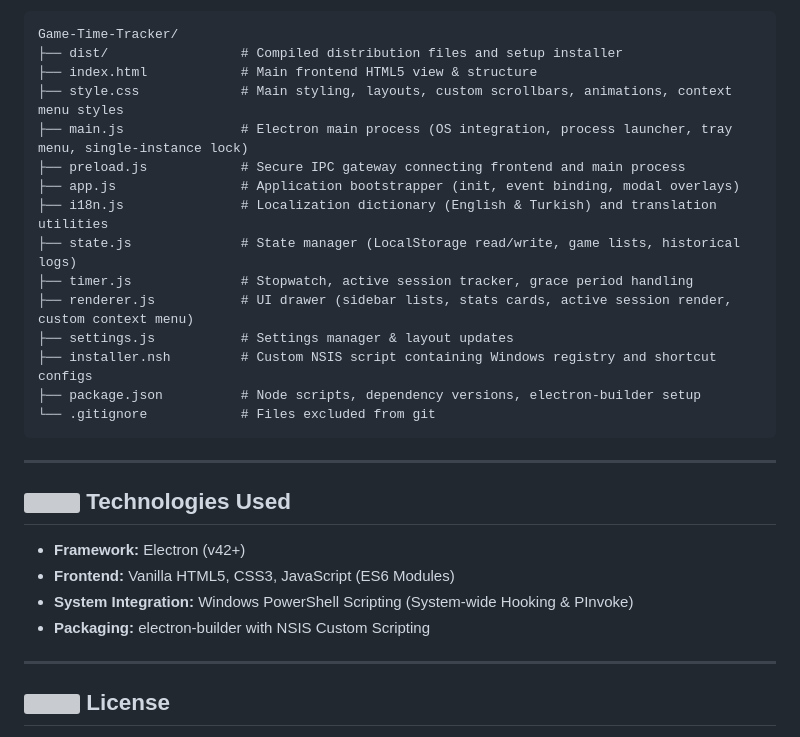
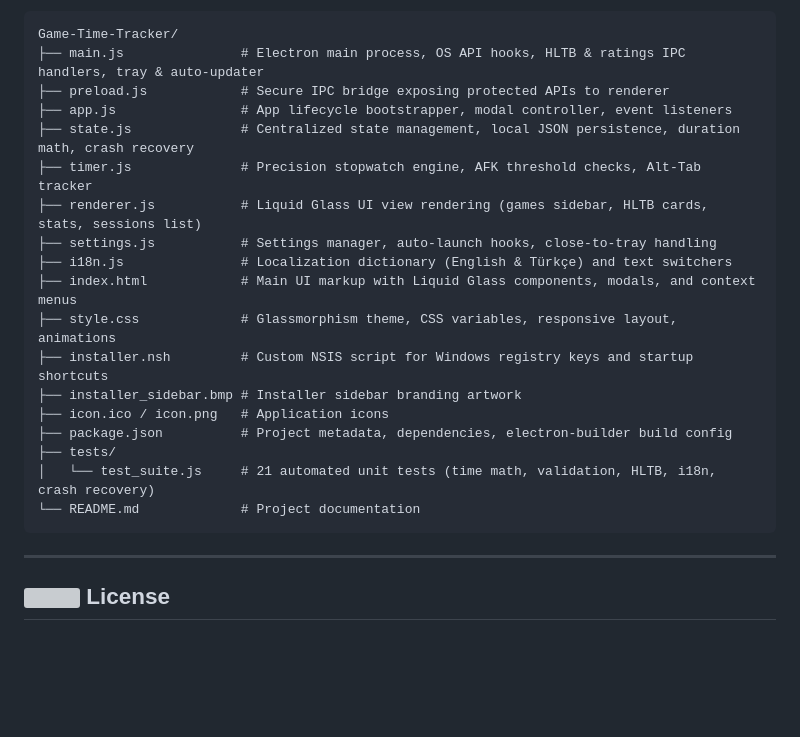
Before and after one commit to ertandev/Game-Time-Tracker, a Markdown page: README.md, the part around one of its changes. Rendered like a GitHub page; blank space fills up the shorter version; grey boxes are pictures that could not be loaded.

````diff
--- a/README.md
+++ b/README.md
@@ -96,29 +156,23 @@ The project has been refactored into modular, clean scripts to separate concerns
 ```text
 Game-Time-Tracker/
-├── dist/                 # Compiled distribution files and setup installer
-├── index.html            # Main frontend HTML5 view & structure
-├── style.css             # Main styling, layouts, custom scrollbars, animations, context menu styles
-├── main.js               # Electron main process (OS integration, process launcher, tray menu, single-instance lock)
-├── preload.js            # Secure IPC gateway connecting frontend and main process
-├── app.js                # Application bootstrapper (init, event binding, modal overlays)
-├── i18n.js               # Localization dictionary (English & Turkish) and translation utilities
-├── state.js              # State manager (LocalStorage read/write, game lists, historical logs)
-├── timer.js              # Stopwatch, active session tracker, grace period handling
-├── renderer.js           # UI drawer (sidebar lists, stats cards, active session render, custom context menu)
-├── settings.js           # Settings manager & layout updates
-├── installer.nsh         # Custom NSIS script containing Windows registry and shortcut configs
-├── package.json          # Node scripts, dependency versions, electron-builder setup
-└── .gitignore            # Files excluded from git
+├── main.js               # Electron main process, OS API hooks, HLTB & ratings IPC handlers, tray & auto-updater
+├── preload.js            # Secure IPC bridge exposing protected APIs to renderer
+├── app.js                # App lifecycle bootstrapper, modal controller, event listeners
+├── state.js              # Centralized state management, local JSON persistence, duration math, crash recovery
+├── timer.js              # Precision stopwatch engine, AFK threshold checks, Alt-Tab tracker
+├── renderer.js           # Liquid Glass UI view rendering (games sidebar, HLTB cards, stats, sessions list)
+├── settings.js           # Settings manager, auto-launch hooks, close-to-tray handling
+├── i18n.js               # Localization dictionary (English & Türkçe) and text switchers
+├── index.html            # Main UI markup with Liquid Glass components, modals, and context menus
+├── style.css             # Glassmorphism theme, CSS variables, responsive layout, animations
+├── installer.nsh         # Custom NSIS script for Windows registry keys and startup shortcuts
+├── installer_sidebar.bmp # Installer sidebar branding artwork
+├── icon.ico / icon.png   # Application icons
+├── package.json          # Project metadata, dependencies, electron-builder build config
+├── tests/
+│   └── test_suite.js     # 21 automated unit tests (time math, validation, HLTB, i18n, crash recovery)
+└── README.md             # Project documentation
 ```
-
----
-
-## <img src="https://api.iconify.design/lucide:layers.svg?color=%23a78bfa" width="20" height="20" align="center" /> Technologies Used
-
-- **Framework:** Electron (v42+)
-- **Frontend:** Vanilla HTML5, CSS3, JavaScript (ES6 Modules)
-- **System Integration:** Windows PowerShell Scripting (System-wide Hooking & PInvoke)
-- **Packaging:** electron-builder with NSIS Custom Scripting
 
 ---
 
````
Also changed, not shown: other parts of README.md (+106 -46 lines).
